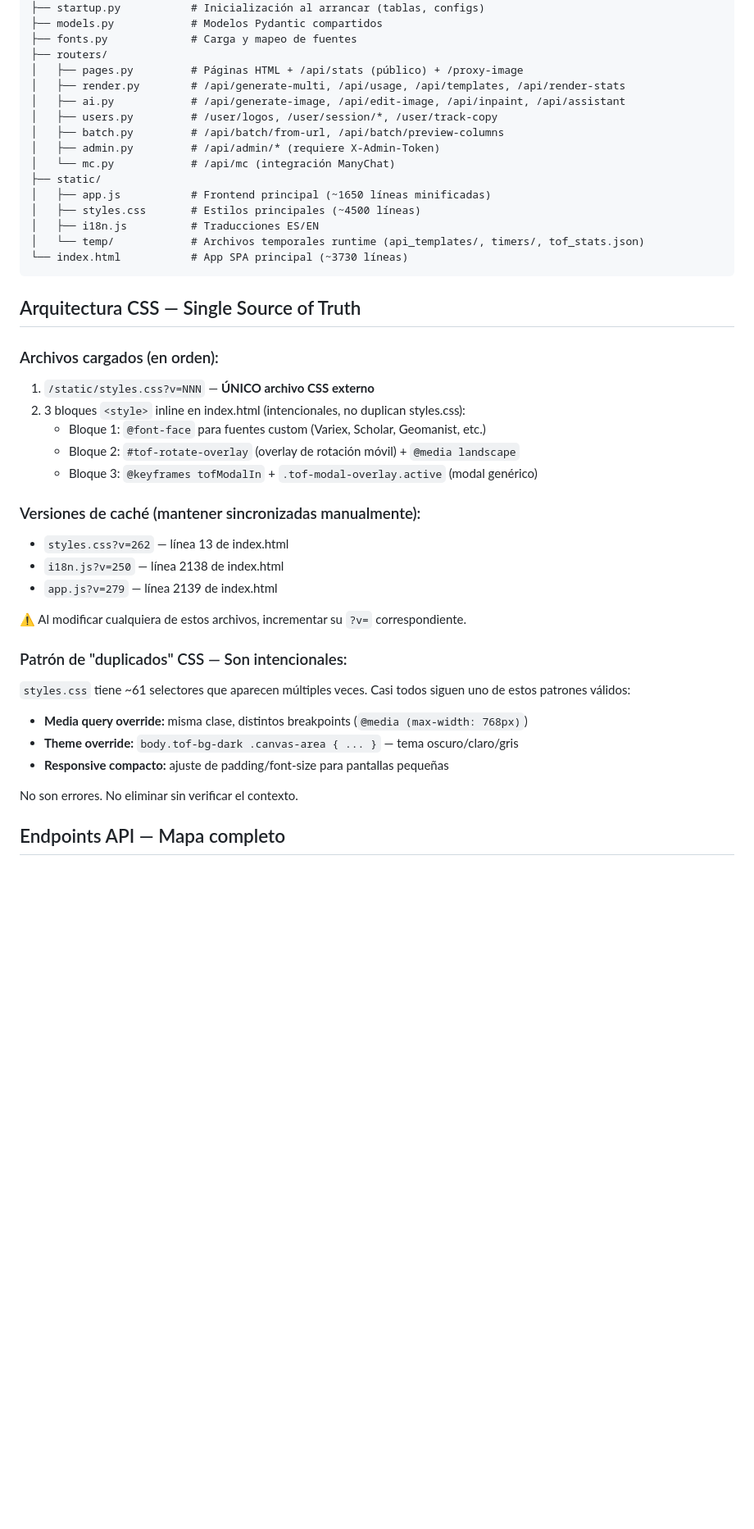
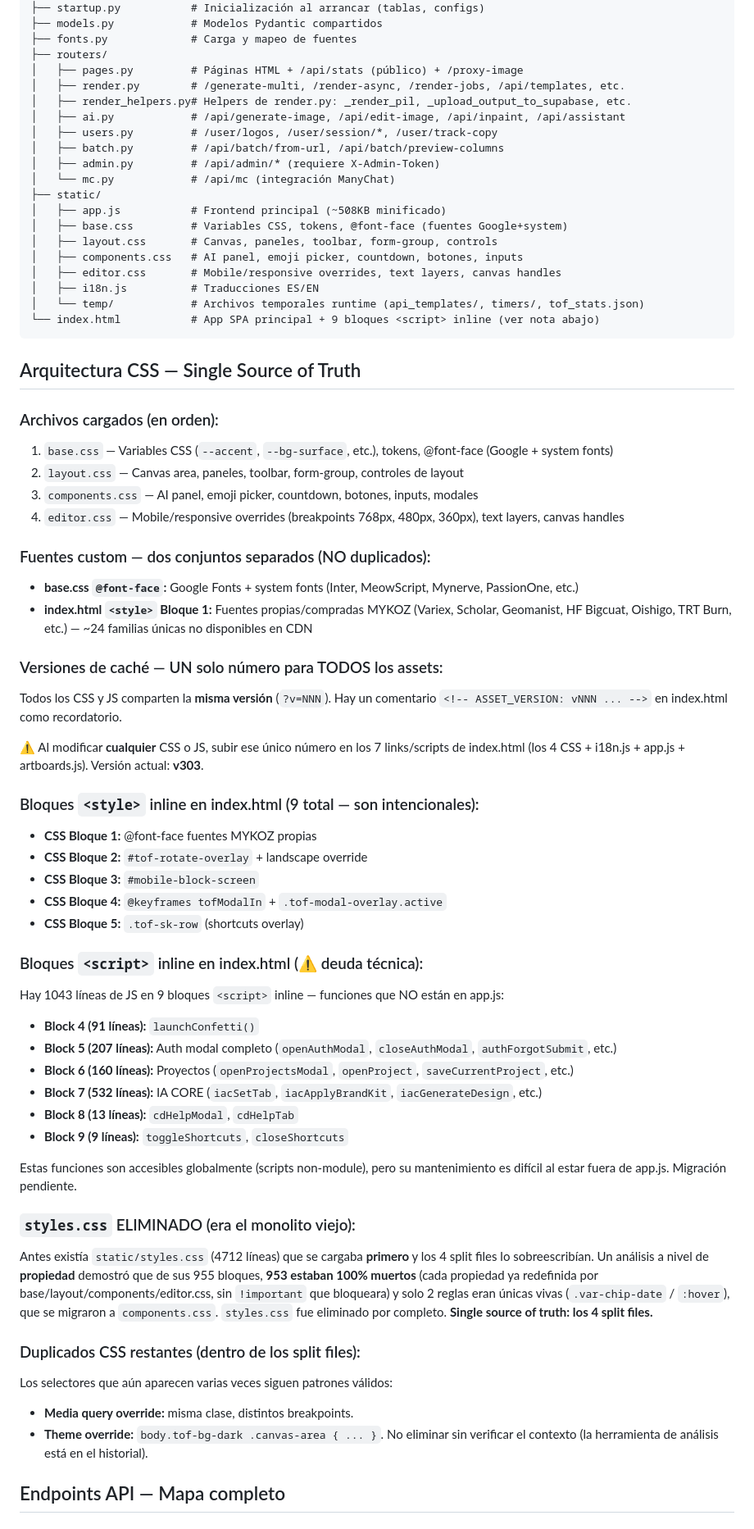
Before and after one commit to textonflow/textonflow-app, a Markdown page: replit.md, the part around one of its changes. Shown at 82% size. Drawn GitHub-style; blank space fills up the shorter version.

Commit message:
docs: actualizar arquitectura CSS + auditoria sesion 3

````diff
--- a/replit.md
+++ b/replit.md
@@ -22,43 +22,74 @@ textonflow-api/
 ├── fonts.py             # Carga y mapeo de fuentes
 ├── routers/
 │   ├── pages.py         # Páginas HTML + /api/stats (público) + /proxy-image
-│   ├── render.py        # /api/generate-multi, /api/usage, /api/templates, /api/render-stats
+│   ├── render.py        # /generate-multi, /render-async, /render-jobs, /api/templates, etc.
+│   ├── render_helpers.py# Helpers de render.py: _render_pil, _upload_output_to_supabase, etc.
 │   ├── ai.py            # /api/generate-image, /api/edit-image, /api/inpaint, /api/assistant
 │   ├── users.py         # /user/logos, /user/session/*, /user/track-copy
 │   ├── batch.py         # /api/batch/from-url, /api/batch/preview-columns
 │   ├── admin.py         # /api/admin/* (requiere X-Admin-Token)
 │   └── mc.py            # /api/mc (integración ManyChat)
 ├── static/
-│   ├── app.js           # Frontend principal (~1650 líneas minificadas)
-│   ├── styles.css       # Estilos principales (~4500 líneas)
+│   ├── app.js           # Frontend principal (~508KB minificado)
+│   ├── base.css         # Variables CSS, tokens, @font-face (fuentes Google+system)
+│   ├── layout.css       # Canvas, paneles, toolbar, form-group, controls
+│   ├── components.css   # AI panel, emoji picker, countdown, botones, inputs
+│   ├── editor.css       # Mobile/responsive overrides, text layers, canvas handles
 │   ├── i18n.js          # Traducciones ES/EN
 │   └── temp/            # Archivos temporales runtime (api_templates/, timers/, tof_stats.json)
-└── index.html           # App SPA principal (~3730 líneas)
+└── index.html           # App SPA principal + 9 bloques <script> inline (ver nota abajo)
 ```
 
 ## Arquitectura CSS — Single Source of Truth
 
 ### Archivos cargados (en orden):
-1. `/static/styles.css?v=NNN` — **ÚNICO archivo CSS externo**
-2. 3 bloques `<style>` inline en index.html (intencionales, no duplican styles.css):
-   - Bloque 1: `@font-face` para fuentes custom (Variex, Scholar, Geomanist, etc.)
-   - Bloque 2: `#tof-rotate-overlay` (overlay de rotación móvil) + `@media landscape`
-   - Bloque 3: `@keyframes tofModalIn` + `.tof-modal-overlay.active` (modal genérico)
+1. `base.css` — Variables CSS (`--accent`, `--bg-surface`, etc.), tokens, @font-face (Google + system fonts)
+2. `layout.css` — Canvas area, paneles, toolbar, form-group, controles de layout
+3. `components.css` — AI panel, emoji picker, countdown, botones, inputs, modales
+4. `editor.css` — Mobile/responsive overrides (breakpoints 768px, 480px, 360px), text layers, canvas handles
 
-### Versiones de caché (mantener sincronizadas manualmente):
-- `styles.css?v=262` — línea 13 de index.html
-- `i18n.js?v=250` — línea 2138 de index.html
-- `app.js?v=279` — línea 2139 de index.html
+### Fuentes custom — dos conjuntos separados (NO duplicados):
+- **base.css `@font-face`:** Google Fonts + system fonts (Inter, MeowScript, Mynerve, PassionOne, etc.)
+- **index.html `<style>` Bloque 1:** Fuentes propias/compradas MYKOZ (Variex, Scholar, Geomanist, HF Bigcuat, Oishigo, TRT Burn, etc.) — ~24 familias únicas no disponibles en CDN
 
-⚠️ Al modificar cualquiera de estos archivos, incrementar su `?v=` correspondiente.
+### Versiones de caché — UN solo número para TODOS los assets:
+Todos los CSS y JS comparten la **misma versión** (`?v=NNN`). Hay un comentario
+`<!-- ASSET_VERSION: vNNN ... -->` en index.html como recordatorio.
 
-### Patrón de "duplicados" CSS — Son intencionales:
-`styles.css` tiene ~61 selectores que aparecen múltiples veces. Casi todos siguen uno de estos patrones válidos:
-- **Media query override:** misma clase, distintos breakpoints (`@media (max-width: 768px)`)
-- **Theme override:** `body.tof-bg-dark .canvas-area { ... }` — tema oscuro/claro/gris
-- **Responsive compacto:** ajuste de padding/font-size para pantallas pequeñas
+⚠️ Al modificar **cualquier** CSS o JS, subir ese único número en los 7 links/scripts
+de index.html (los 4 CSS + i18n.js + app.js + artboards.js). Versión actual: **v303**.
 
-No son errores. No eliminar sin verificar el contexto.
+### Bloques `<style>` inline en index.html (9 total — son intencionales):
+- **CSS Bloque 1:** @font-face fuentes MYKOZ propias
+- **CSS Bloque 2:** `#tof-rotate-overlay` + landscape override
+- **CSS Bloque 3:** `#mobile-block-screen`
+- **CSS Bloque 4:** `@keyframes tofModalIn` + `.tof-modal-overlay.active`
+- **CSS Bloque 5:** `.tof-sk-row` (shortcuts overlay)
+
+### Bloques `<script>` inline en index.html (⚠️ deuda técnica):
+Hay 1043 líneas de JS en 9 bloques `<script>` inline — funciones que NO están en app.js:
+- **Block 4 (91 líneas):** `launchConfetti()`
+- **Block 5 (207 líneas):** Auth modal completo (`openAuthModal`, `closeAuthModal`, `authForgotSubmit`, etc.)
+- **Block 6 (160 líneas):** Proyectos (`openProjectsModal`, `openProject`, `saveCurrentProject`, etc.)
+- **Block 7 (532 líneas):** IA CORE (`iacSetTab`, `iacApplyBrandKit`, `iacGenerateDesign`, etc.)
+- **Block 8 (13 líneas):** `cdHelpModal`, `cdHelpTab`
+- **Block 9 (9 líneas):** `toggleShortcuts`, `closeShortcuts`
+
+Estas funciones son accesibles globalmente (scripts non-module), pero su mantenimiento es difícil al estar fuera de app.js. Migración pendiente.
+
+### `styles.css` ELIMINADO (era el monolito viejo):
+Antes existía `static/styles.css` (4712 líneas) que se cargaba **primero** y los 4
+split files lo sobreescribían. Un análisis a nivel de **propiedad** demostró que de
+sus 955 bloques, **953 estaban 100% muertos** (cada propiedad ya redefinida por
+base/layout/components/editor.css, sin `!important` que bloqueara) y solo 2 reglas
+eran únicas vivas (`.var-chip-date` / `:hover`), que se migraron a `components.css`.
+`styles.css` fue eliminado por completo. **Single source of truth: los 4 split files.**
+
+### Duplicados CSS restantes (dentro de los split files):
+Los selectores que aún aparecen varias veces siguen patrones válidos:
+- **Media query override:** misma clase, distintos breakpoints.
+- **Theme override:** `body.tof-bg-dark .canvas-area { ... }`.
+No eliminar sin verificar el contexto (la herramienta de análisis está en el historial).
 
 ## Endpoints API — Mapa completo
 
````
Also changed, not shown: other parts of replit.md (+42 -10 lines).
